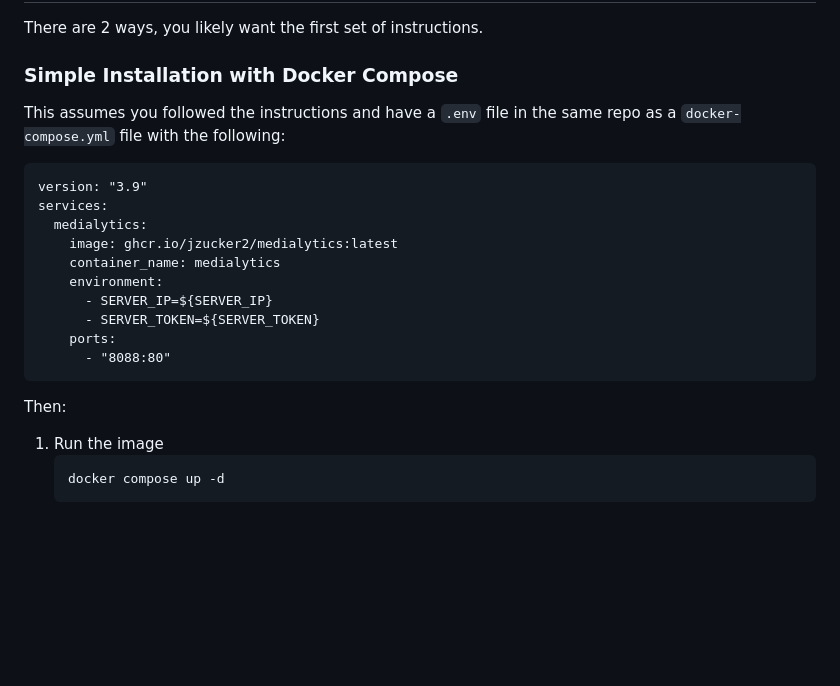
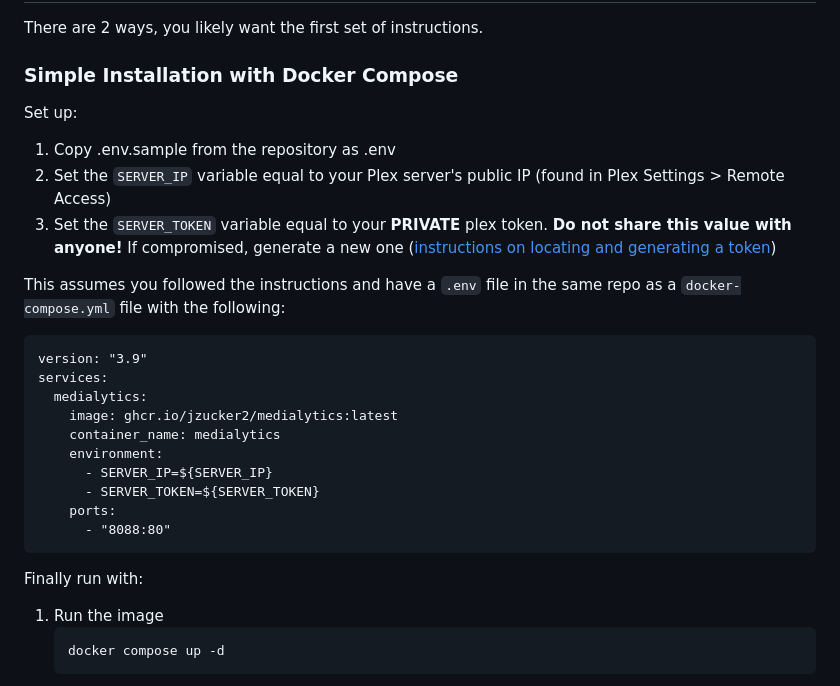
Before and after one commit to Drewpeifer/medialytics, a Markdown page: README.md, the part around the change. Rendered like a GitHub page; blank space fills up the shorter version.

Commit message:
Last pass! For now

````diff
--- a/README.md
+++ b/README.md
@@ -59,6 +59,12 @@ There are 2 ways, you likely want the first set of instructions.
 
 ### Simple Installation with Docker Compose
 
+Set up:
+
+1. Copy .env.sample from the repository as .env
+1. Set the `SERVER_IP` variable equal to your Plex server's public IP (found in Plex Settings > Remote Access)
+1. Set the `SERVER_TOKEN` variable equal to your **PRIVATE** plex token. **Do not share this value with anyone!** If compromised, generate a new one ([instructions on locating and generating a token](https://support.plex.tv/articles/204059436-finding-an-authentication-token-x-plex-token/))
+
 This assumes you followed the instructions and have a `.env` file in the same repo as a `docker-compose.yml` file with the following:
 
 ```
@@ -74,7 +80,7 @@ services:
       - "8088:80"
 ```
 
-Then:
+Finally run with:
 
 1. Run the image
     ```bash
````
